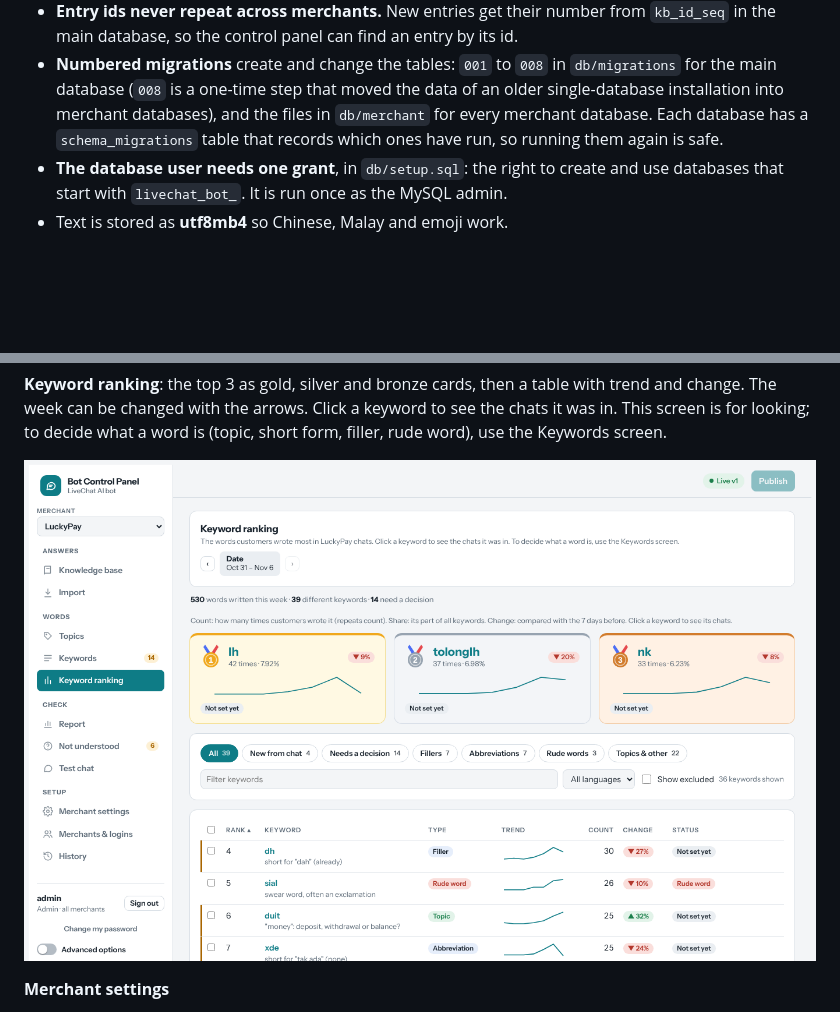
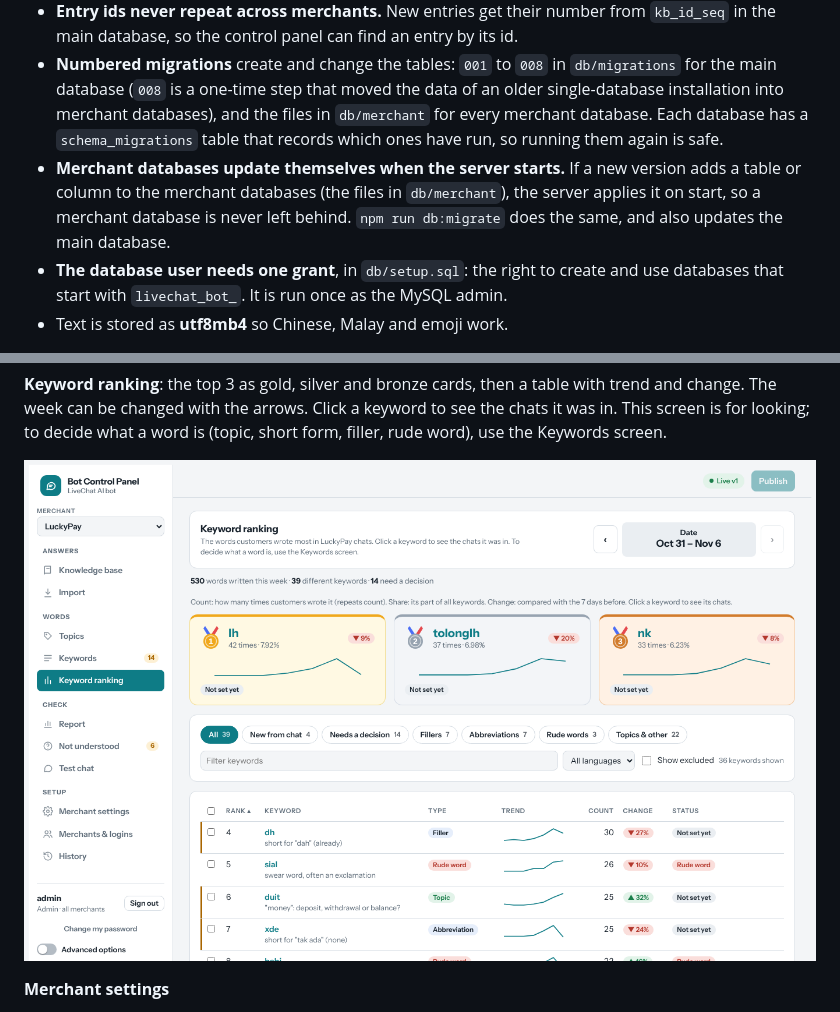
Before and after one commit to yiling0923/aibot, a Markdown page: docs/SYSTEM.md, 2 parts joined by grey strips. Rendered like a GitHub page; pictures changed too: docs/img/panel-ranking.png; blank space fills up the shorter version.

```diff
--- a/docs/SYSTEM.md
+++ b/docs/SYSTEM.md
@@ -296,6 +296,7 @@ Before real use: change the demo passwords, set `SESSION_SECRET` and `CUSTOMER_T
 - **Versions are kept per merchant.** Publishing writes a new row in that merchant's own `versions` table only if its data really changed. The shared word lists have their own history (`shared_versions`). Each merchant counts its own `v1`, `v2`, ... and is rolled back on its own; other merchants are not touched.
 - **Entry ids never repeat across merchants.** New entries get their number from `kb_id_seq` in the main database, so the control panel can find an entry by its id.
 - **Numbered migrations** create and change the tables: `001` to `008` in `db/migrations` for the main database (`008` is a one-time step that moved the data of an older single-database installation into merchant databases), and the files in `db/merchant` for every merchant database. Each database has a `schema_migrations` table that records which ones have run, so running them again is safe.
+- **Merchant databases update themselves when the server starts.** If a new version adds a table or column to the merchant databases (the files in `db/merchant`), the server applies it on start, so a merchant database is never left behind. `npm run db:migrate` does the same, and also updates the main database.
 - **The database user needs one grant**, in `db/setup.sql`: the right to create and use databases that start with `livechat_bot_`. It is run once as the MySQL admin.
 - Text is stored as **utf8mb4** so Chinese, Malay and emoji work.
 
```
Also changed, not shown: 5 other files.
